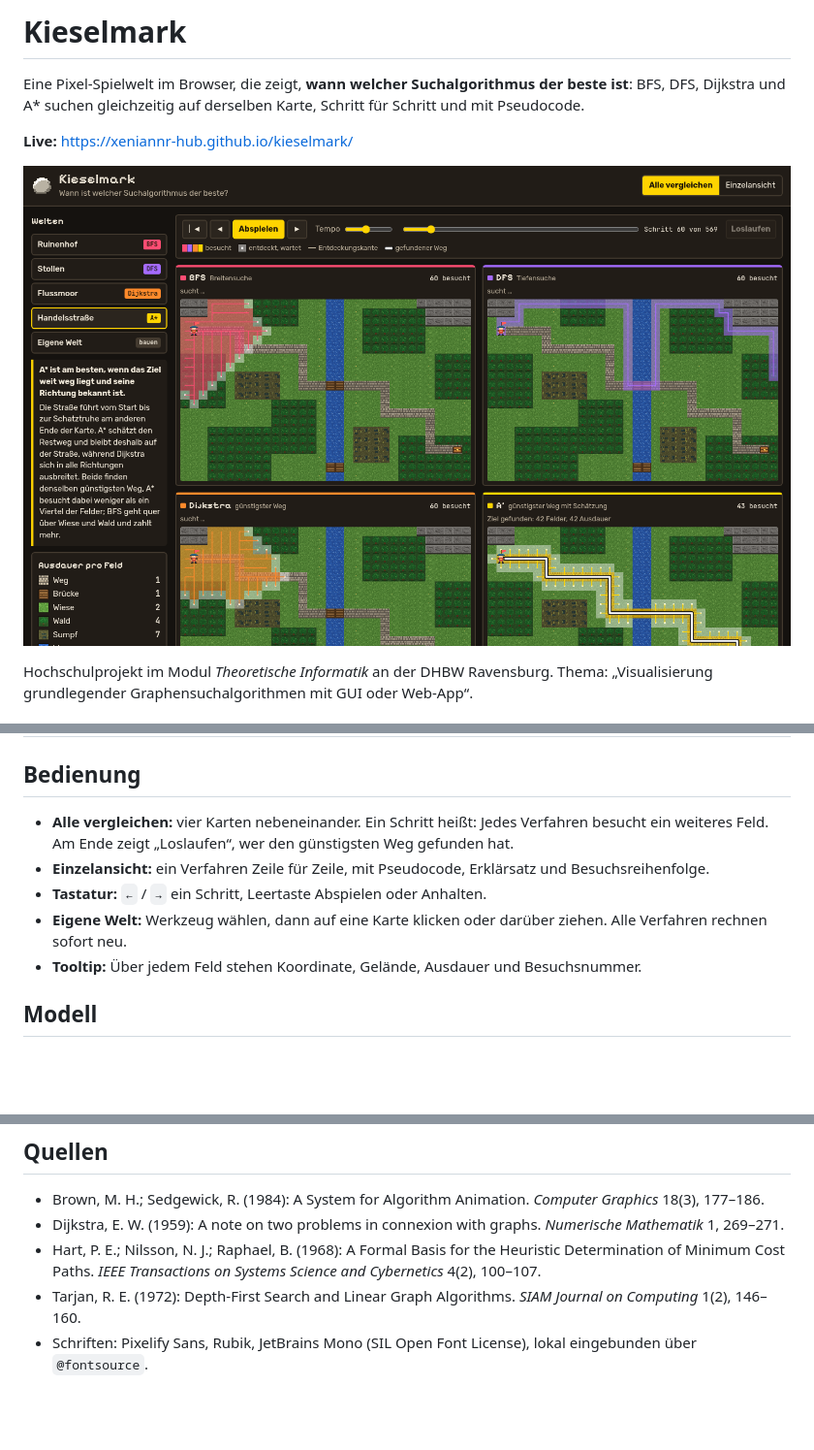
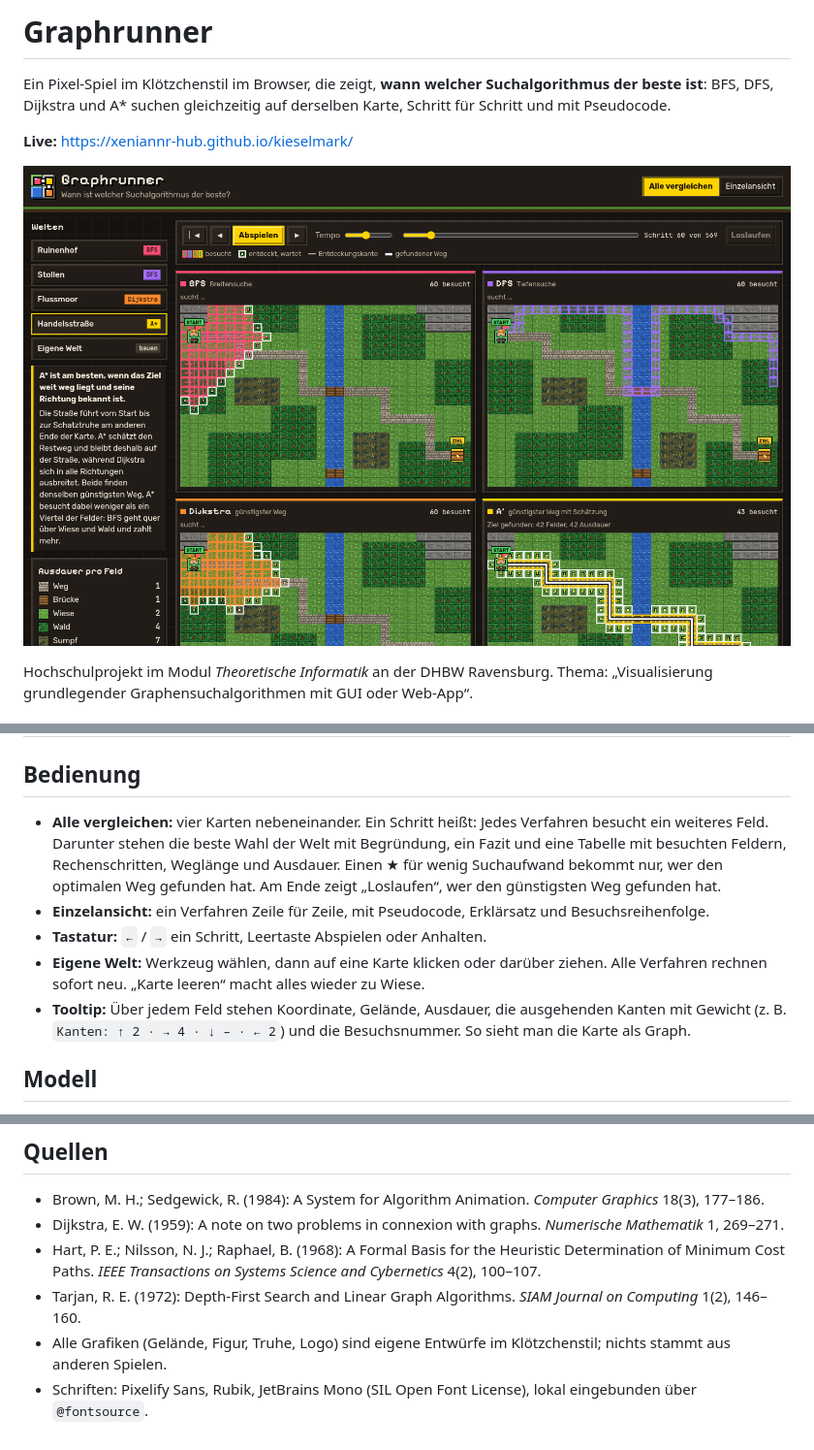
Before and after one commit to xeniannr-hub/graphrunner, a Markdown page: README.md, 3 parts joined by grey strips. Shown at 97% size. Drawn GitHub-style; pictures changed too: docs/screenshot.png; blank space fills up the shorter version.

Commit message:
Spiel in Graphrunner umbenennen, Klötzchenstil, neues Logo und blockige Figur
Co-Authored-By: Claude Opus 5.5 <noreply@anthropic.com>

```diff
--- a/README.md
+++ b/README.md
@@ -1,6 +1,6 @@
-# Kieselmark
+# Graphrunner
 
-Eine Pixel-Spielwelt im Browser, die zeigt, **wann welcher Suchalgorithmus der beste ist**: BFS, DFS, Dijkstra und A* suchen gleichzeitig auf derselben Karte, Schritt für Schritt und mit Pseudocode.
+Ein Pixel-Spiel im Klötzchenstil im Browser, die zeigt, **wann welcher Suchalgorithmus der beste ist**: BFS, DFS, Dijkstra und A* suchen gleichzeitig auf derselben Karte, Schritt für Schritt und mit Pseudocode.
 
 **Live:** https://xeniannr-hub.github.io/kieselmark/
 
@@ -22,11 +22,11 @@ Für jedes Verfahren gibt es eine Welt, deren Gelände zeigt, wann es am besten
 
 ## Bedienung
 
-- **Alle vergleichen:** vier Karten nebeneinander. Ein Schritt heißt: Jedes Verfahren besucht ein weiteres Feld. Am Ende zeigt „Loslaufen“, wer den günstigsten Weg gefunden hat.
+- **Alle vergleichen:** vier Karten nebeneinander. Ein Schritt heißt: Jedes Verfahren besucht ein weiteres Feld. Darunter stehen die beste Wahl der Welt mit Begründung, ein Fazit und eine Tabelle mit besuchten Feldern, Rechenschritten, Weglänge und Ausdauer. Einen ★ für wenig Suchaufwand bekommt nur, wer den optimalen Weg gefunden hat. Am Ende zeigt „Loslaufen“, wer den günstigsten Weg gefunden hat.
 - **Einzelansicht:** ein Verfahren Zeile für Zeile, mit Pseudocode, Erklärsatz und Besuchsreihenfolge.
 - **Tastatur:** `←` / `→` ein Schritt, Leertaste Abspielen oder Anhalten.
-- **Eigene Welt:** Werkzeug wählen, dann auf eine Karte klicken oder darüber ziehen. Alle Verfahren rechnen sofort neu.
-- **Tooltip:** Über jedem Feld stehen Koordinate, Gelände, Ausdauer und Besuchsnummer.
+- **Eigene Welt:** Werkzeug wählen, dann auf eine Karte klicken oder darüber ziehen. Alle Verfahren rechnen sofort neu. „Karte leeren“ macht alles wieder zu Wiese.
+- **Tooltip:** Über jedem Feld stehen Koordinate, Gelände, Ausdauer, die ausgehenden Kanten mit Gewicht (z. B. `Kanten: ↑ 2 · → 4 · ↓ – · ← 2`) und die Besuchsnummer. So sieht man die Karte als Graph.
 
 ## Modell
 
@@ -102,4 +102,5 @@ Jeder Push auf `main` startet `.github/workflows/deploy.yml`: `npm ci` → `npm
 - Dijkstra, E. W. (1959): A note on two problems in connexion with graphs. *Numerische Mathematik* 1, 269–271.
 - Hart, P. E.; Nilsson, N. J.; Raphael, B. (1968): A Formal Basis for the Heuristic Determination of Minimum Cost Paths. *IEEE Transactions on Systems Science and Cybernetics* 4(2), 100–107.
 - Tarjan, R. E. (1972): Depth-First Search and Linear Graph Algorithms. *SIAM Journal on Computing* 1(2), 146–160.
+- Alle Grafiken (Gelände, Figur, Truhe, Logo) sind eigene Entwürfe im Klötzchenstil; nichts stammt aus anderen Spielen.
 - Schriften: Pixelify Sans, Rubik, JetBrains Mono (SIL Open Font License), lokal eingebunden über `@fontsource`.
```
Also changed, not shown: other parts of README.md (+1 -1 lines), 6 other files.
